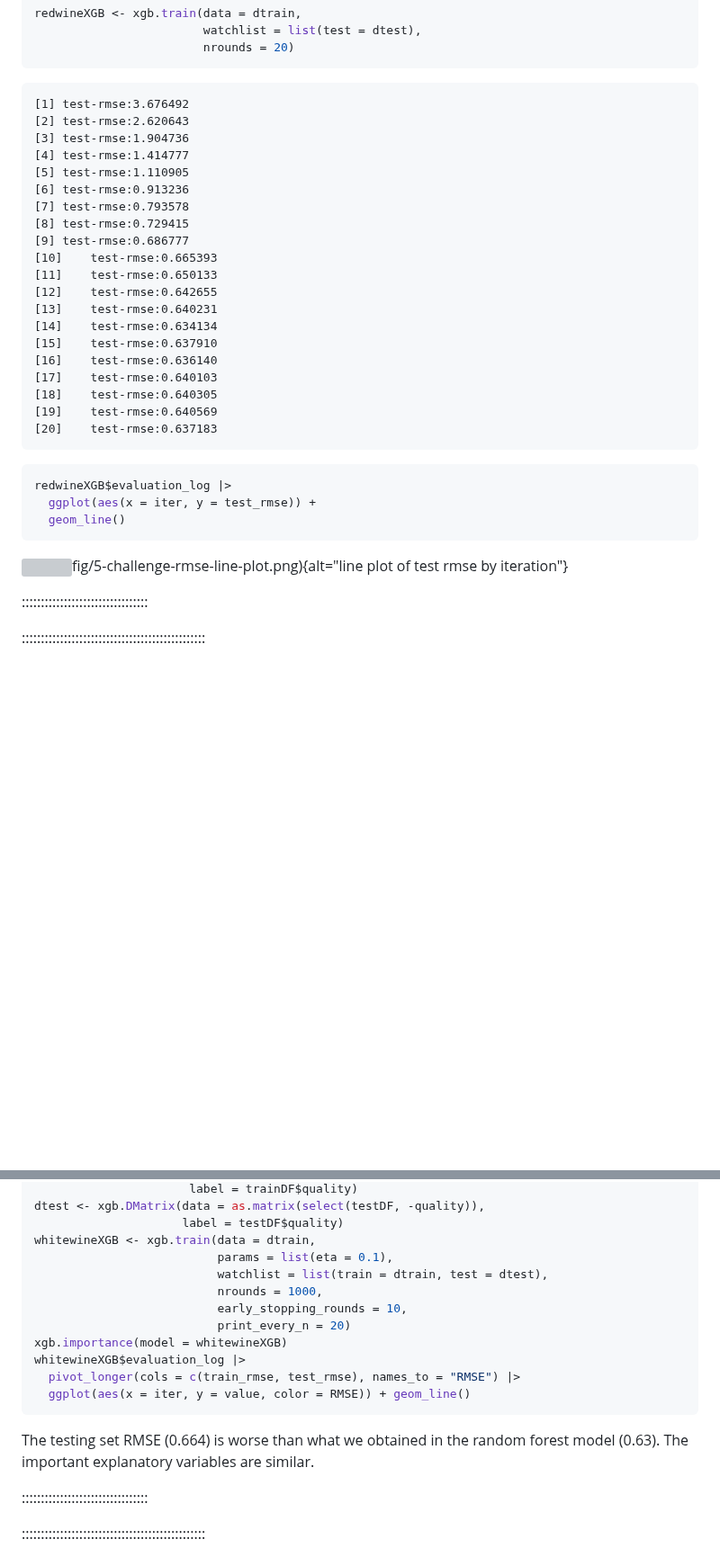
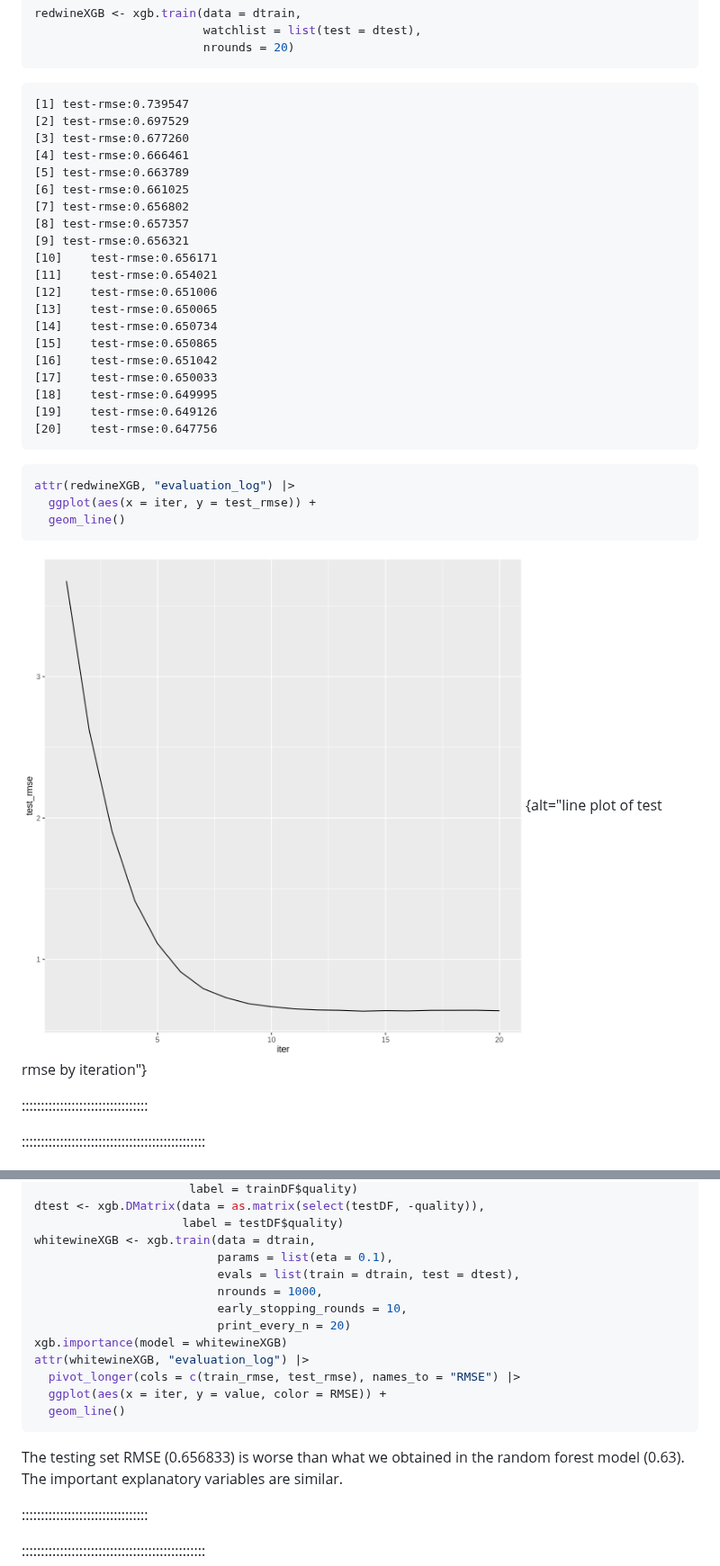
Before and after one commit to Southampton-RSG-Training/machine-learning-in-r, a Markdown page: 5-gradient-boosted-trees.md, 2 parts joined by grey strips. Shown at 90% size. Drawn GitHub-style; blank space fills up the shorter version; grey boxes are pictures that could not be loaded.

````diff
--- a/5-gradient-boosted-trees.md
+++ b/5-gradient-boosted-trees.md
@@ -124,35 +124,35 @@ redwineXGB <- xgb.train(data = dtrain,
 ```
 
 ```output
-[1]	test-rmse:3.676492
-[2]	test-rmse:2.620643
-[3]	test-rmse:1.904736
-[4]	test-rmse:1.414777
-[5]	test-rmse:1.110905
-[6]	test-rmse:0.913236
-[7]	test-rmse:0.793578
-[8]	test-rmse:0.729415
-[9]	test-rmse:0.686777
-[10]	test-rmse:0.665393
-[11]	test-rmse:0.650133
-[12]	test-rmse:0.642655
-[13]	test-rmse:0.640231
-[14]	test-rmse:0.634134
-[15]	test-rmse:0.637910
-[16]	test-rmse:0.636140
-[17]	test-rmse:0.640103
-[18]	test-rmse:0.640305
-[19]	test-rmse:0.640569
-[20]	test-rmse:0.637183
+[1]	test-rmse:0.739547
+[2]	test-rmse:0.697529
+[3]	test-rmse:0.677260
+[4]	test-rmse:0.666461
+[5]	test-rmse:0.663789
+[6]	test-rmse:0.661025
+[7]	test-rmse:0.656802
+[8]	test-rmse:0.657357
+[9]	test-rmse:0.656321
+[10]	test-rmse:0.656171
+[11]	test-rmse:0.654021
+[12]	test-rmse:0.651006
+[13]	test-rmse:0.650065
+[14]	test-rmse:0.650734
+[15]	test-rmse:0.650865
+[16]	test-rmse:0.651042
+[17]	test-rmse:0.650033
+[18]	test-rmse:0.649995
+[19]	test-rmse:0.649126
+[20]	test-rmse:0.647756
 ```
 
 ```r
-redwineXGB$evaluation_log |>
+attr(redwineXGB, "evaluation_log") |>
   ggplot(aes(x = iter, y = test_rmse)) +
   geom_line()
 ```
 
-![]()fig/5-challenge-rmse-line-plot.png){alt="line plot of test rmse by iteration"}
+![](fig/5-challenge-rmse-line-plot.png){alt="line plot of test rmse by iteration"}
 
 :::::::::::::::::::::::::::::::::
 
@@ -330,17 +336,18 @@ dtest <- xgb.DMatrix(data = as.matrix(select(testDF, -quality)),
                      label = testDF$quality)
 whitewineXGB <- xgb.train(data = dtrain,
                           params = list(eta = 0.1),
-                          watchlist = list(train = dtrain, test = dtest),
+                          evals = list(train = dtrain, test = dtest),
                           nrounds = 1000,
                           early_stopping_rounds = 10,
                           print_every_n = 20)
 xgb.importance(model = whitewineXGB)
-whitewineXGB$evaluation_log |>
+attr(whitewineXGB, "evaluation_log") |>
   pivot_longer(cols = c(train_rmse, test_rmse), names_to = "RMSE") |>
-  ggplot(aes(x = iter, y = value, color = RMSE)) + geom_line()
+  ggplot(aes(x = iter, y = value, color = RMSE)) +
+  geom_line()
 ```
 
-The testing set RMSE (0.664) is worse than what we obtained in the
+The testing set RMSE (0.656833) is worse than what we obtained in the
 random forest model (0.63). The important explanatory variables are similar.
 
 :::::::::::::::::::::::::::::::::
````
Also changed, not shown: other parts of 5-gradient-boosted-trees.md (+59 -53 lines), 6-cross-validation-and-fine-tuning.md (+5 -2 lines), setup.md (+27 -35 lines), fig/5-test-train-rmse-line-plot.png, 1 other file.
